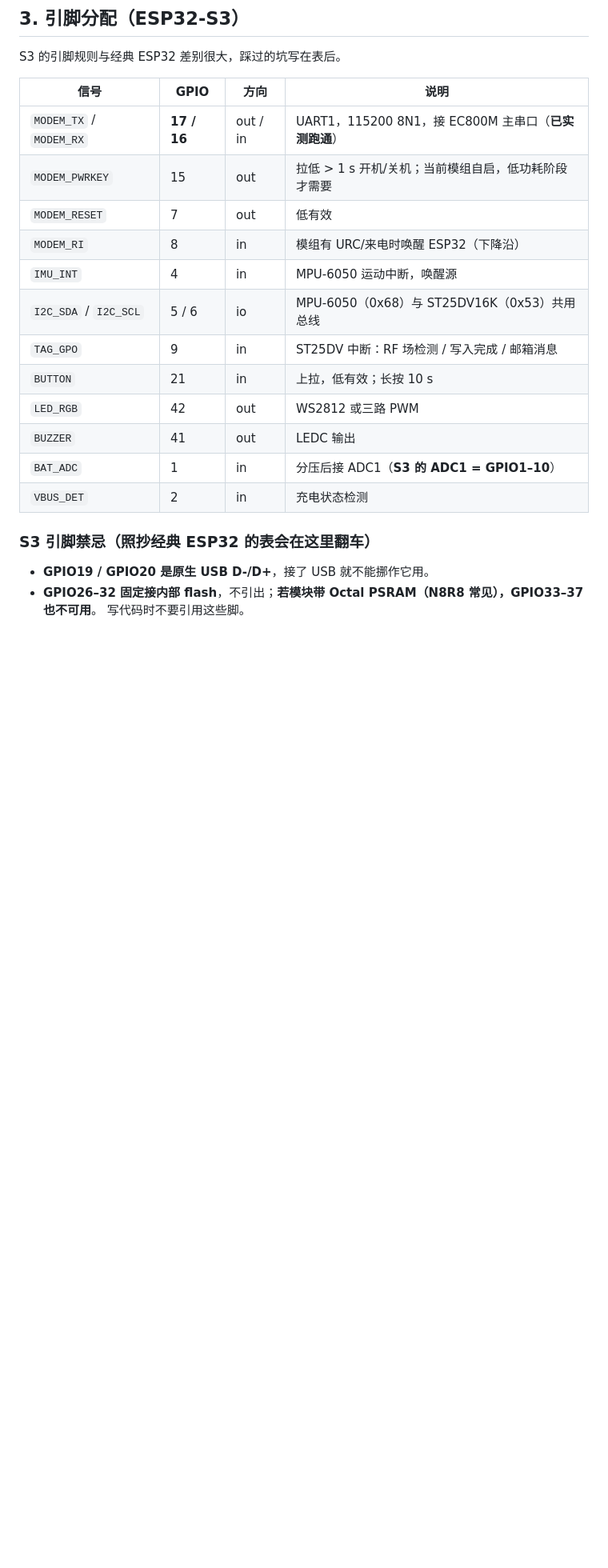
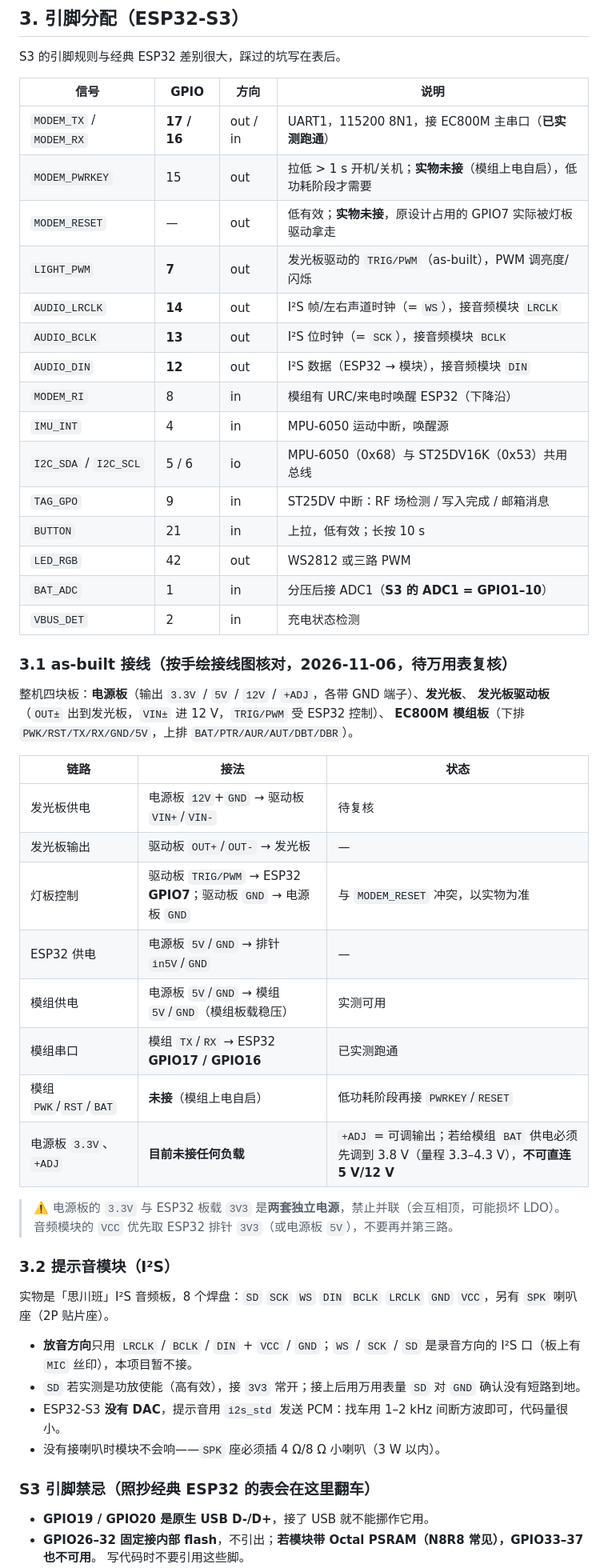
Before and after one commit to bycicle-locating/bycicle-locating, a Markdown page: docs/hardware.md, the part around one of its changes. Shown at 80% size. Drawn GitHub-style; blank space fills up the shorter version.

Commit message:
docs(hw): 按实物接线校正引脚表并记录 I2S 提示音模块 (#8)
Co-authored-by: ksm <2196428220@qq.com>

```diff
--- a/docs/hardware.md
+++ b/docs/hardware.md
@@ -70,17 +71,49 @@ S3 的引脚规则与经典 ESP32 差别很大，踩过的坑写在表后。
 | 信号 | GPIO | 方向 | 说明 |
 |---|---|---|---|
 | `MODEM_TX` / `MODEM_RX` | **17 / 16** | out / in | UART1，115200 8N1，接 EC800M 主串口（**已实测跑通**） |
-| `MODEM_PWRKEY` | 15 | out | 拉低 > 1 s 开机/关机；当前模组自启，低功耗阶段才需要 |
-| `MODEM_RESET` | 7 | out | 低有效 |
+| `MODEM_PWRKEY` | 15 | out | 拉低 > 1 s 开机/关机；**实物未接**（模组上电自启），低功耗阶段才需要 |
+| `MODEM_RESET` | — | out | 低有效；**实物未接**，原设计占用的 GPIO7 实际被灯板驱动拿走 |
+| `LIGHT_PWM` | **7** | out | 发光板驱动的 `TRIG/PWM`（as-built），PWM 调亮度/闪烁 |
+| `AUDIO_LRCLK` | **14** | out | I²S 帧/左右声道时钟（= `WS`），接音频模块 `LRCLK` |
+| `AUDIO_BCLK` | **13** | out | I²S 位时钟（= `SCK`），接音频模块 `BCLK` |
+| `AUDIO_DIN` | **12** | out | I²S 数据（ESP32 → 模块），接音频模块 `DIN` |
 | `MODEM_RI` | 8 | in | 模组有 URC/来电时唤醒 ESP32（下降沿） |
 | `IMU_INT` | 4 | in | MPU-6050 运动中断，唤醒源 |
 | `I2C_SDA` / `I2C_SCL` | 5 / 6 | io | MPU-6050（0x68）与 ST25DV16K（0x53）共用总线 |
 | `TAG_GPO` | 9 | in | ST25DV 中断：RF 场检测 / 写入完成 / 邮箱消息 |
 | `BUTTON` | 21 | in | 上拉，低有效；长按 10 s |
 | `LED_RGB` | 42 | out | WS2812 或三路 PWM |
-| `BUZZER` | 41 | out | LEDC 输出 |
 | `BAT_ADC` | 1 | in | 分压后接 ADC1（**S3 的 ADC1 = GPIO1–10**） |
 | `VBUS_DET` | 2 | in | 充电状态检测 |
+
+### 3.1 as-built 接线（按手绘接线图核对，2026-11-06，待万用表复核）
+
+整机四块板：**电源板**（输出 `3.3V` / `5V` / `12V` / `+ADJ`，各带 GND 端子）、**发光板**、
+**发光板驱动板**（`OUT±` 出到发光板，`VIN±` 进 12 V，`TRIG/PWM` 受 ESP32 控制）、
+**EC800M 模组板**（下排 `PWK/RST/TX/RX/GND/5V`，上排 `BAT/PTR/AUR/AUT/DBT/DBR`）。
+
+| 链路 | 接法 | 状态 |
+|---|---|---|
+| 发光板供电 | 电源板 `12V`+`GND` → 驱动板 `VIN+`/`VIN-` | 待复核 |
+| 发光板输出 | 驱动板 `OUT+`/`OUT-` → 发光板 | — |
+| 灯板控制 | 驱动板 `TRIG/PWM` → ESP32 **GPIO7**；驱动板 `GND` → 电源板 `GND` | 与 `MODEM_RESET` 冲突，以实物为准 |
+| ESP32 供电 | 电源板 `5V`/`GND` → 排针 `in5V`/`GND` | — |
+| 模组供电 | 电源板 `5V`/`GND` → 模组 `5V`/`GND`（模组板载稳压） | 实测可用 |
+| 模组串口 | 模组 `TX`/`RX` → ESP32 **GPIO17 / GPIO16** | 已实测跑通 |
+| 模组 `PWK`/`RST`/`BAT` | **未接**（模组上电自启） | 低功耗阶段再接 `PWRKEY`/`RESET` |
+| 电源板 `3.3V`、`+ADJ` | **目前未接任何负载** | `+ADJ` = 可调输出；若给模组 `BAT` 供电必须先调到 3.8 V（量程 3.3–4.3 V），**不可直连 5 V/12 V** |
+
+> ⚠️ 电源板的 `3.3V` 与 ESP32 板载 `3V3` 是**两套独立电源**，禁止并联（会互相顶，可能损坏 LDO）。
+> 音频模块的 `VCC` 优先取 ESP32 排针 `3V3`（或电源板 `5V`），不要再并第三路。
+
+### 3.2 提示音模块（I²S）
+
+实物是「思川班」I²S 音频板，8 个焊盘：`SD` `SCK` `WS` `DIN` `BCLK` `LRCLK` `GND` `VCC`，另有 `SPK` 喇叭座（2P 贴片座）。
+
+- **放音方向**只用 `LRCLK` / `BCLK` / `DIN` + `VCC` / `GND`；`WS` / `SCK` / `SD` 是录音方向的 I²S 口（板上有 `MIC` 丝印），本项目暂不接。
+- `SD` 若实测是功放使能（高有效），接 `3V3` 常开；接上后用万用表量 `SD` 对 `GND` 确认没有短路到地。
+- ESP32-S3 **没有 DAC**，提示音用 `i2s_std` 发送 PCM：找车用 1–2 kHz 间断方波即可，代码量很小。
+- 没有接喇叭时模块不会响——`SPK` 座必须插 4 Ω/8 Ω 小喇叭（3 W 以内）。
 
 ### S3 引脚禁忌（照抄经典 ESP32 的表会在这里翻车）
 
```
Also changed, not shown: other parts of docs/hardware.md (+3 -2 lines).
